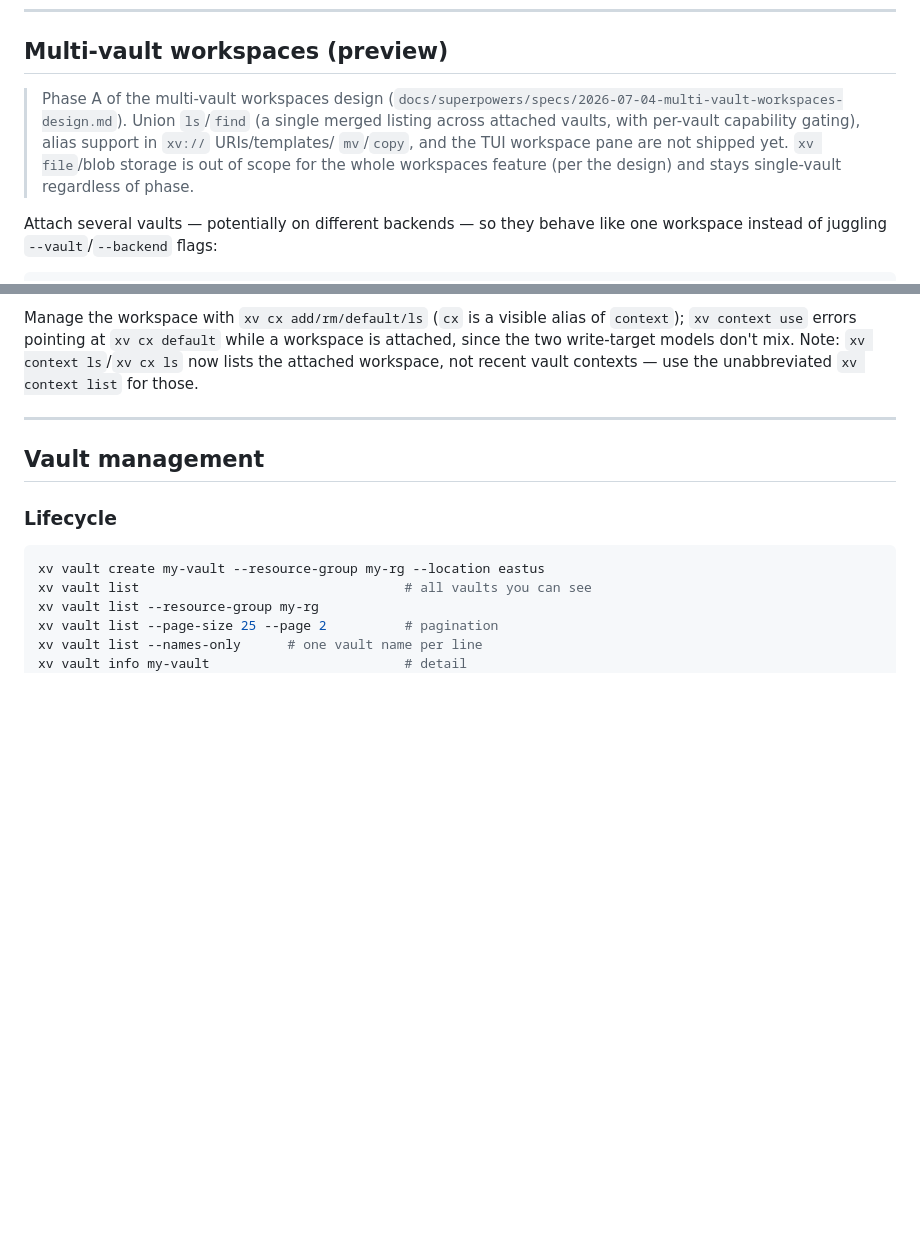
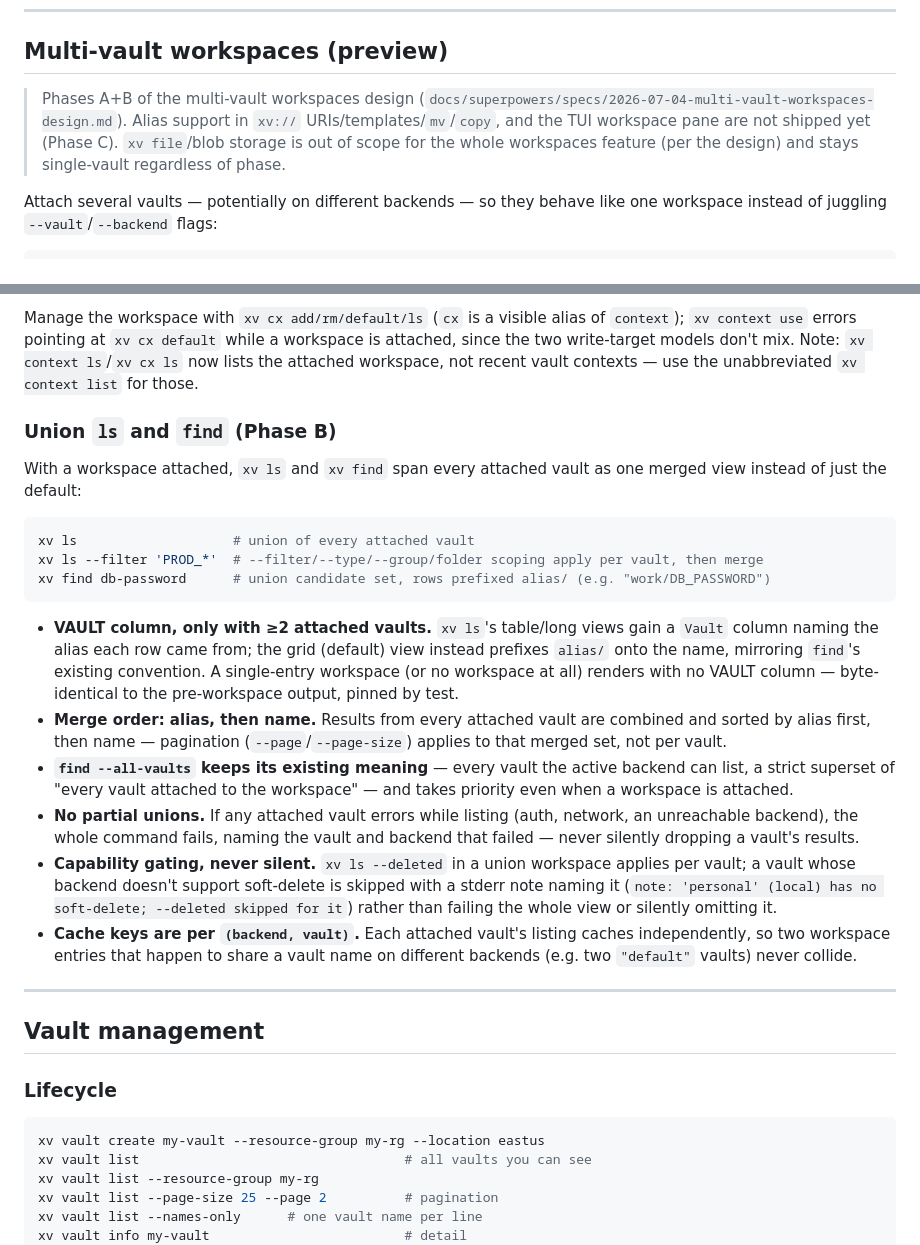
Before and after one commit to bziobnic/crosstache, a Markdown page: README.md, 2 parts joined by grey strips. Drawn GitHub-style; blank space fills up the shorter version.

Commit message:
docs: README + CHANGELOG for Phase B union ls/find views
Promote the "Multi-vault workspaces (preview)" README section from Phase A
to Phase A+B: document union `ls`/`find`, the VAULT column vs. alias-prefix
convention, --all-vaults superset semantics, no-partial-unions, and the
ls --deleted capability-gating note. CHANGELOG `## Unreleased` gains the
matching Phase B entry.

Co-Authored-By: Claude Fable 5 <noreply@anthropic.com>

````diff
--- a/README.md
+++ b/README.md
@@ -973,13 +973,12 @@ See [`docs/env-profiles.md`](docs/env-profiles.md) for the full reference.
 
 ## Multi-vault workspaces (preview)
 
-> Phase A of the multi-vault workspaces design
+> Phases A+B of the multi-vault workspaces design
 > (`docs/superpowers/specs/2026-07-04-multi-vault-workspaces-design.md`).
-> Union `ls`/`find` (a single merged listing across attached vaults, with
-> per-vault capability gating), alias support in `xv://` URIs/templates/
-> `mv`/`copy`, and the TUI workspace pane are not shipped yet. `xv file`/blob
-> storage is out of scope for the whole workspaces feature (per the design)
-> and stays single-vault regardless of phase.
+> Alias support in `xv://` URIs/templates/`mv`/`copy`, and the TUI workspace
+> pane are not shipped yet (Phase C). `xv file`/blob storage is out of scope
+> for the whole workspaces feature (per the design) and stays single-vault
+> regardless of phase.
 
 Attach several vaults — potentially on different backends — so they behave like one workspace instead of juggling `--vault`/`--backend` flags:
 
@@ -1005,6 +1004,23 @@ xv cx ls
   Because that overlay replaces the context workspace entirely, `xv cx add`/`rm`/`default` **error** (exit `3`, naming the `.xv.toml` path and env) when run in a directory governed by one — a context-store mutation there would silently have no effect on what secret commands actually use. There is no override flag in v1: edit `.xv.toml` directly, or run the command outside the project directory. `xv cx ls` stays read-only and always shows the *effective* workspace (with its source column) regardless.
 
 Manage the workspace with `xv cx add/rm/default/ls` (`cx` is a visible alias of `context`); `xv context use` errors pointing at `xv cx default` while a workspace is attached, since the two write-target models don't mix. Note: `xv context ls`/`xv cx ls` now lists the attached workspace, not recent vault contexts — use the unabbreviated `xv context list` for those.
+
+### Union `ls` and `find` (Phase B)
+
+With a workspace attached, `xv ls` and `xv find` span every attached vault as one merged view instead of just the default:
+
+```bash
+xv ls                    # union of every attached vault
+xv ls --filter 'PROD_*'  # --filter/--type/--group/folder scoping apply per vault, then merge
+xv find db-password      # union candidate set, rows prefixed alias/ (e.g. "work/DB_PASSWORD")
+```
+
+- **VAULT column, only with ≥2 attached vaults.** `xv ls`'s table/long views gain a `Vault` column naming the alias each row came from; the grid (default) view instead prefixes `alias/` onto the name, mirroring `find`'s existing convention. A single-entry workspace (or no workspace at all) renders with no VAULT column — byte-identical to the pre-workspace output, pinned by test.
+- **Merge order: alias, then name.** Results from every attached vault are combined and sorted by alias first, then name — pagination (`--page`/`--page-size`) applies to that merged set, not per vault.
+- **`find --all-vaults` keeps its existing meaning** — every vault the active backend can list, a strict superset of "every vault attached to the workspace" — and takes priority even when a workspace is attached.
+- **No partial unions.** If any attached vault errors while listing (auth, network, an unreachable backend), the whole command fails, naming the vault and backend that failed — never silently dropping a vault's results.
+- **Capability gating, never silent.** `xv ls --deleted` in a union workspace applies per vault; a vault whose backend doesn't support soft-delete is skipped with a stderr note naming it (`note: 'personal' (local) has no soft-delete; --deleted skipped for it`) rather than failing the whole view or silently omitting it.
+- **Cache keys are per `(backend, vault)`.** Each attached vault's listing caches independently, so two workspace entries that happen to share a vault name on different backends (e.g. two `"default"` vaults) never collide.
 
 ---
 
````
Also changed, not shown: CHANGELOG.md (+6 -0 lines).
